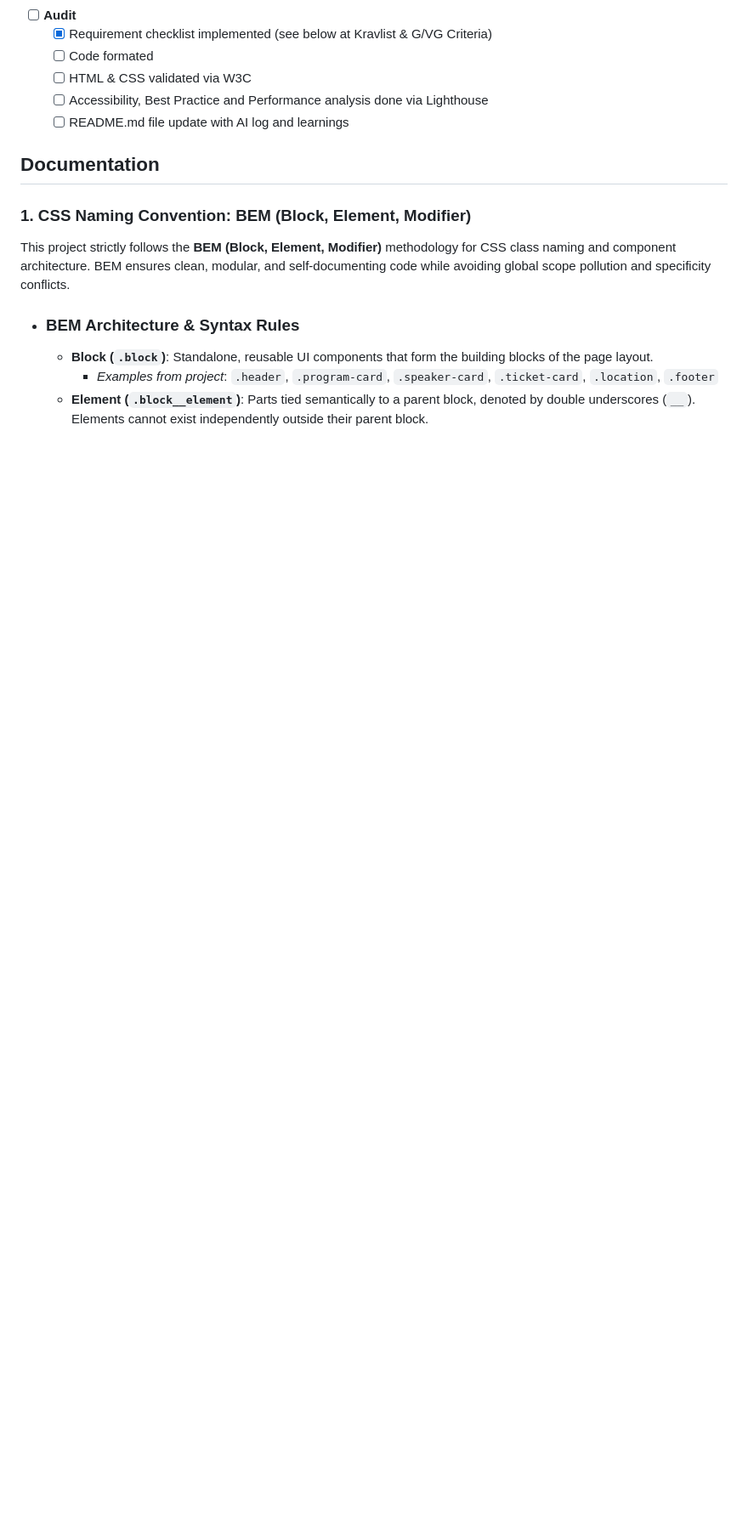
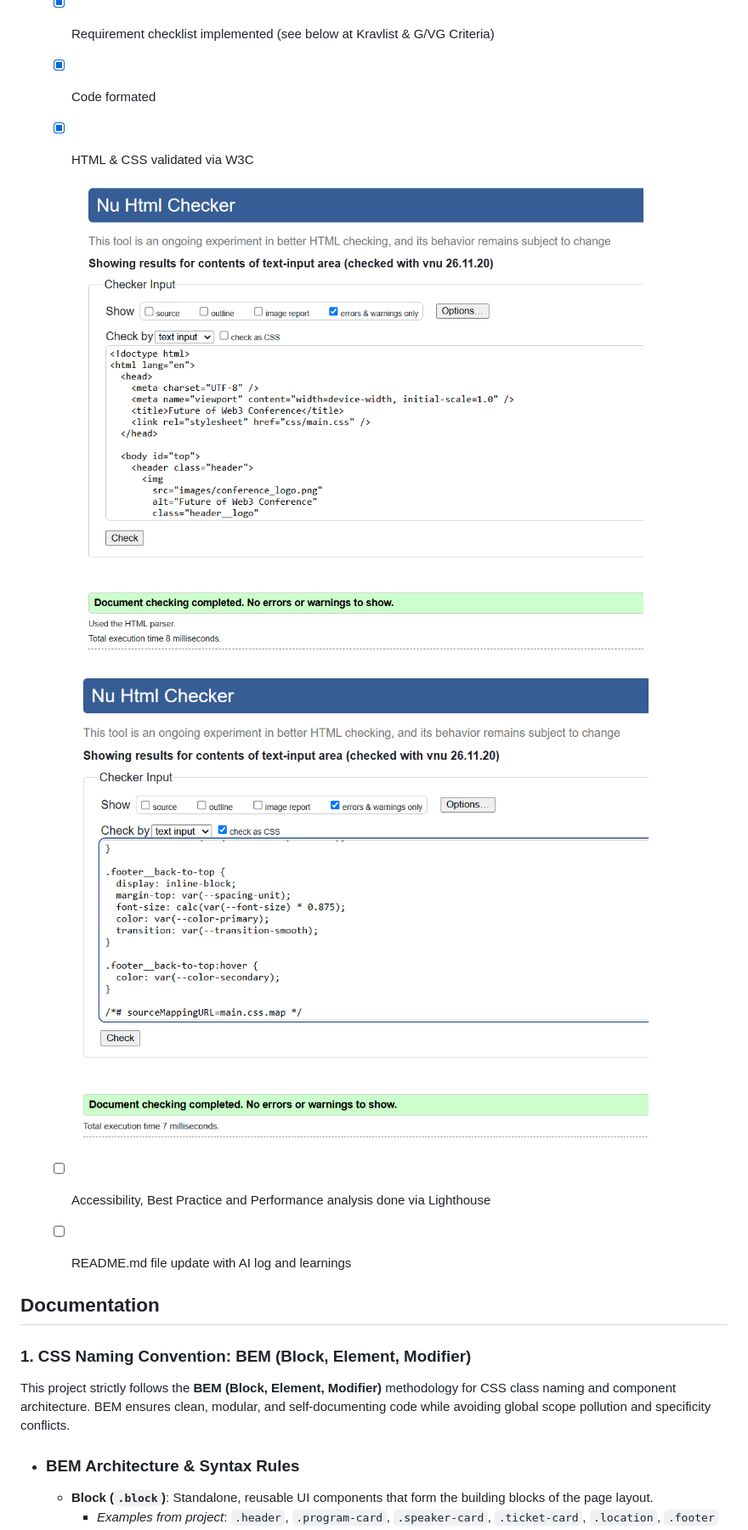
Before and after one commit to buzzekau/BCU26D_HTML-CSS_Inl2, a Markdown page: README.md, the part around the change. Shown at 85% size. Drawn GitHub-style; pictures changed too: images/CSS_validation.png (added), images/HTML_validation.png (added); blank space fills up the shorter version.

Commit message:
docs(README): update with validation screenshots

```diff
--- a/README.md
+++ b/README.md
@@ -36,8 +36,13 @@ A fictive "one-page" Web3 conference web page, with program, speaker overview, a
 
 - [ ] **Audit**
     - [x] Requirement checklist implemented (see below at Kravlist & G/VG Criteria)
-    - [ ] Code formated
-    - [ ] HTML & CSS validated via W3C
+    - [x] Code formated
+    - [x] HTML & CSS validated via W3C
+
+        ![Screenshot of HTML validation](images/HTML_validation.png)
+
+        ![Screenshot of CSS validation](images/CSS_validation.png)
+
     - [ ] Accessibility, Best Practice and Performance analysis done via Lighthouse
     - [ ] README.md file update with AI log and learnings
 
```
Also changed, not shown: 1 other file.
